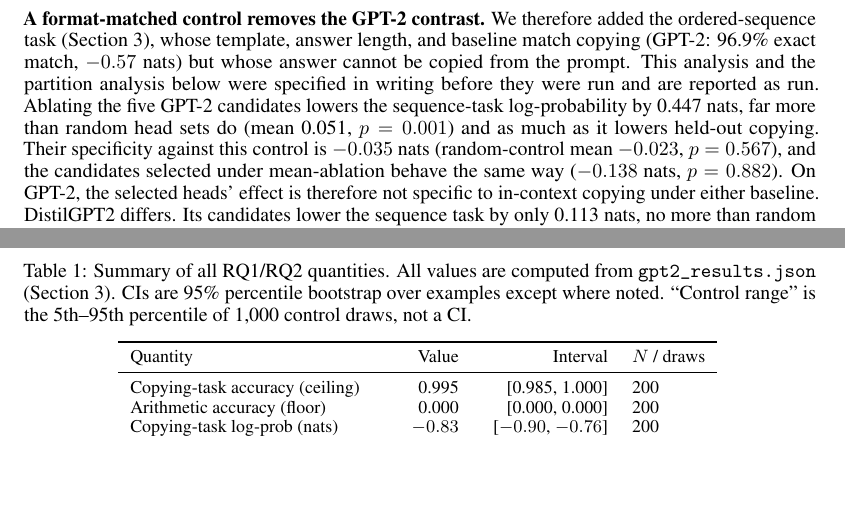
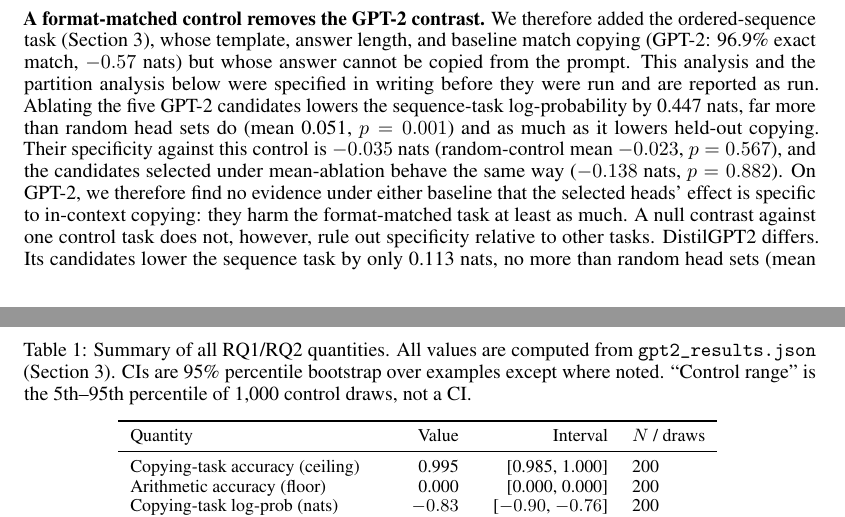
Before and after one commit to TheClassicTechno/InterpretabilityNLPProject, a LaTeX paper (neurips/neurips_2026.tex): two parts of pages 5 and 6 of 21, joined at a grey line, cut so that both start at the same text, the shorter picture padded with empty space. Compiled offline with pdfLaTeX.

Commit message:
Scope the GPT-2 sequence-control conclusion to the evidence
A null specificity contrast against one control task does not rule out
specificity relative to other tasks.

Co-Authored-By: Claude Opus 5.5 <noreply@anthropic.com>

```diff
--- a/neurips/neurips_2026.tex
+++ b/neurips/neurips_2026.tex
@@ -437,8 +437,11 @@ nats, far more than random head sets do (mean 0.051, $p=0.001$) and as
 much as it lowers held-out copying. Their specificity against this
 control is $-0.035$ nats (random-control mean $-0.023$, $p=0.567$), and
 the candidates selected under mean-ablation behave the same way
-($-0.138$ nats, $p=0.882$). On GPT-2, the selected heads' effect is
-therefore not specific to in-context copying under either baseline.
+($-0.138$ nats, $p=0.882$). On GPT-2, we therefore find no evidence
+under either baseline that the selected heads' effect is specific to
+in-context copying: they harm the format-matched task at least as much.
+A null contrast against one control task does not, however, rule out
+specificity relative to other tasks.
 DistilGPT2 differs. Its candidates lower the sequence task by only 0.113
 nats, no more than random head sets (mean 0.107, $p=0.280$), so their
 specificity is 0.472 nats ($p=0.001$; mean-ablation candidates 0.382,
```
Also changed, not shown: neurips/neurips_2026.pdf.
